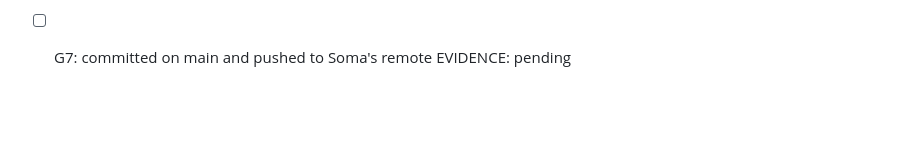
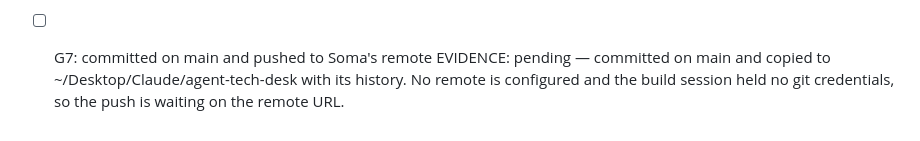
Before and after one commit to somachak/agent-tech-desk, a Markdown page: GATES.md, the part around the change. Drawn GitHub-style; blank space fills up the shorter version.

Commit message:
Note the push handoff in the gate ledger
Co-Authored-By: Claude Opus 5 <noreply@anthropic.com>
Claude-Session: https://claude.ai/code/session_0182dc1B3XZNXGshvEJvzGRi

```diff
--- a/GATES.md
+++ b/GATES.md
@@ -33,4 +33,4 @@ Scope: a Cloudflare Workers site serving the attached knowledge base in its own
   EVIDENCE: 2026-09-07 headless Chromium against the dev server. With the real CDN build the status read "READY · 3.13.2". With a stub runtime (to keep the container light) pressing Run filled the output pane with the three printed lines, the timing field updated, and running 1/0 showed "ZeroDivisionError: division by zero" in the error colour. No console or page errors. Screenshots at /tmp/w_ide.png, w_home.png, w_shelf.png, w_tutor.png, w_sheet.png.
 
 - [ ] G7: committed on main and pushed to Soma's remote
-  EVIDENCE: pending
+  EVIDENCE: pending — committed on main and copied to ~/Desktop/Claude/agent-tech-desk with its history. No remote is configured and the build session held no git credentials, so the push is waiting on the remote URL.
```
